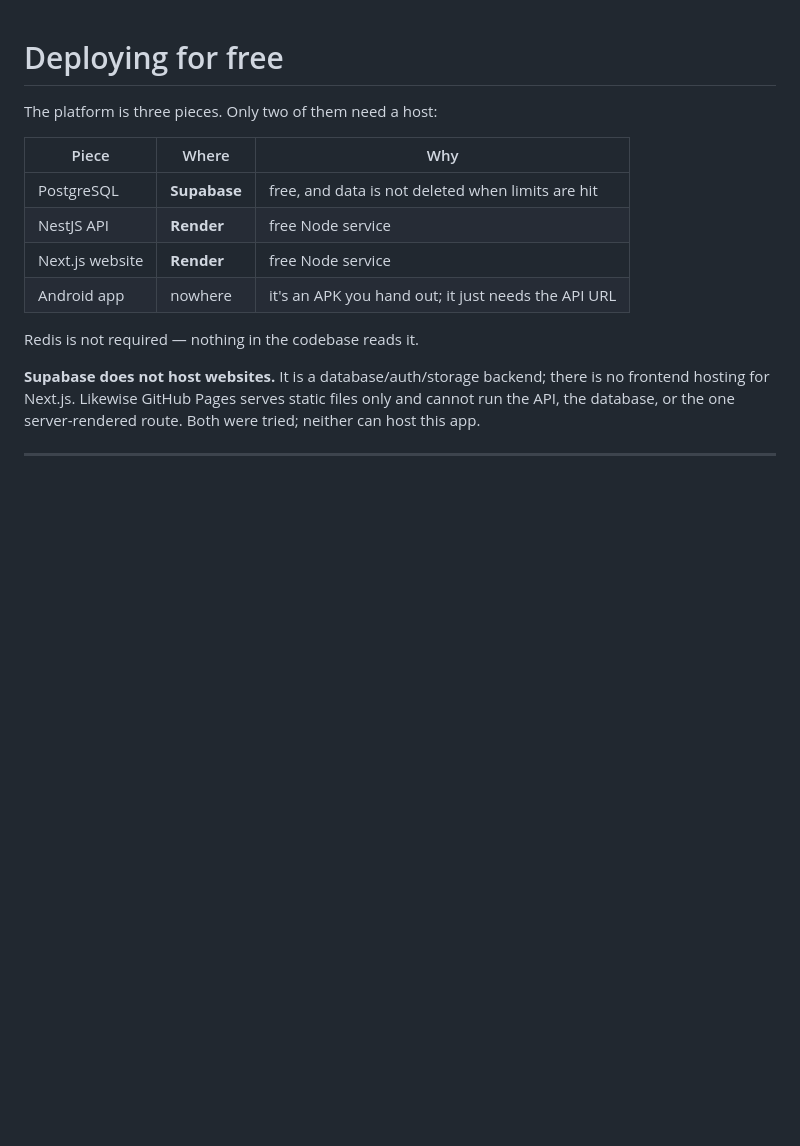
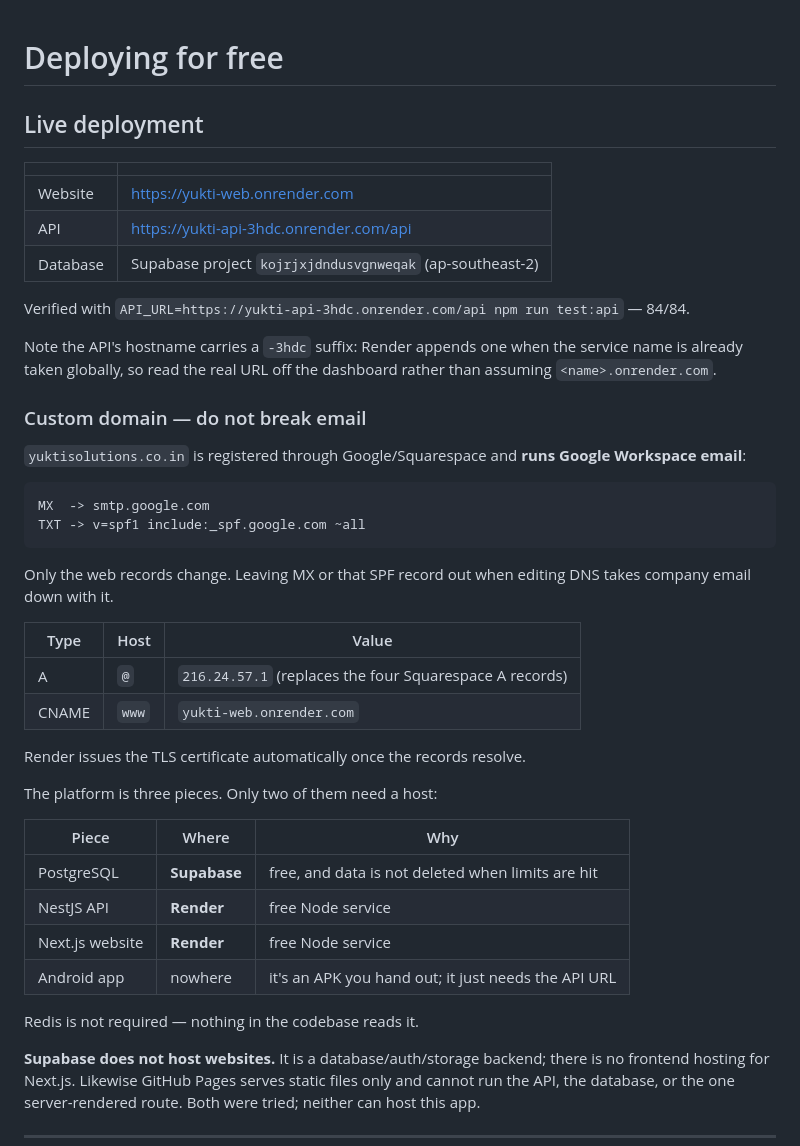
Before and after one commit to naveenmanoharan-del/DriverLink, a Markdown page: DEPLOY.md, the part around the change. Drawn GitHub-style; blank space fills up the shorter version.

Commit message:
Record the live deployment URLs and custom-domain DNS
Adds the deployed URLs, notes that Render appends a suffix to service hostnames
when the name is taken (the API is yukti-api-3hdc, not yukti-api), and documents
the DNS records for yuktisolutions.co.in.

Flags that the domain runs Google Workspace email: only the A and www records
change, and dropping the MX or SPF record while editing DNS would take company
email down.

Co-Authored-By: Claude Opus 5 <noreply@anthropic.com>

````diff
--- a/DEPLOY.md
+++ b/DEPLOY.md
@@ -1,4 +1,39 @@
 # Deploying for free
+
+## Live deployment
+
+| | |
+|---|---|
+| Website | https://yukti-web.onrender.com |
+| API | https://yukti-api-3hdc.onrender.com/api |
+| Database | Supabase project `kojrjxjdndusvgnweqak` (ap-southeast-2) |
+
+Verified with `API_URL=https://yukti-api-3hdc.onrender.com/api npm run test:api` — 84/84.
+
+Note the API's hostname carries a `-3hdc` suffix: Render appends one when the
+service name is already taken globally, so read the real URL off the dashboard
+rather than assuming `<name>.onrender.com`.
+
+### Custom domain — do not break email
+
+`yuktisolutions.co.in` is registered through Google/Squarespace and **runs Google
+Workspace email**:
+
+```
+MX  -> smtp.google.com
+TXT -> v=spf1 include:_spf.google.com ~all
+```
+
+Only the web records change. Leaving MX or that SPF record out when editing DNS
+takes company email down with it.
+
+| Type | Host | Value |
+|---|---|---|
+| A | `@` | `216.24.57.1` (replaces the four Squarespace A records) |
+| CNAME | `www` | `yukti-web.onrender.com` |
+
+Render issues the TLS certificate automatically once the records resolve.
+
 
 The platform is three pieces. Only two of them need a host:
 
````
